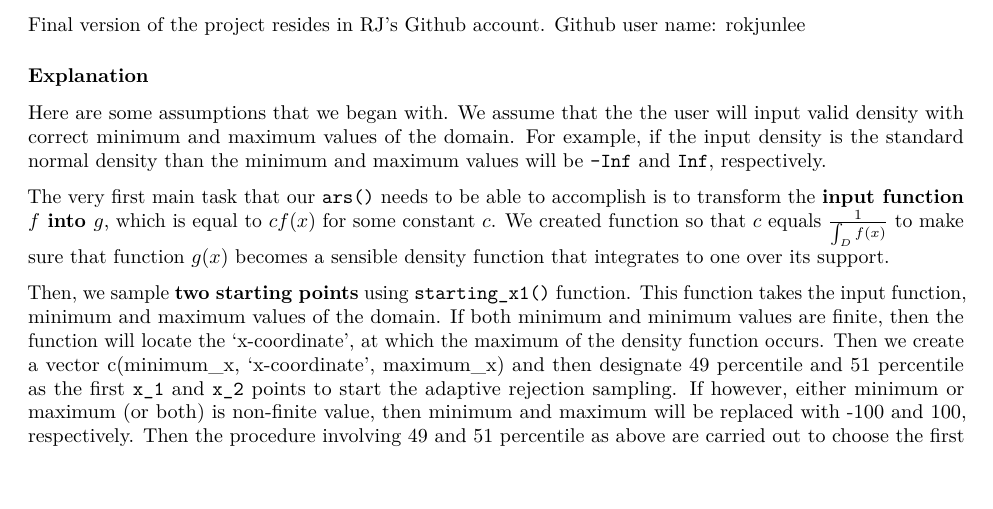
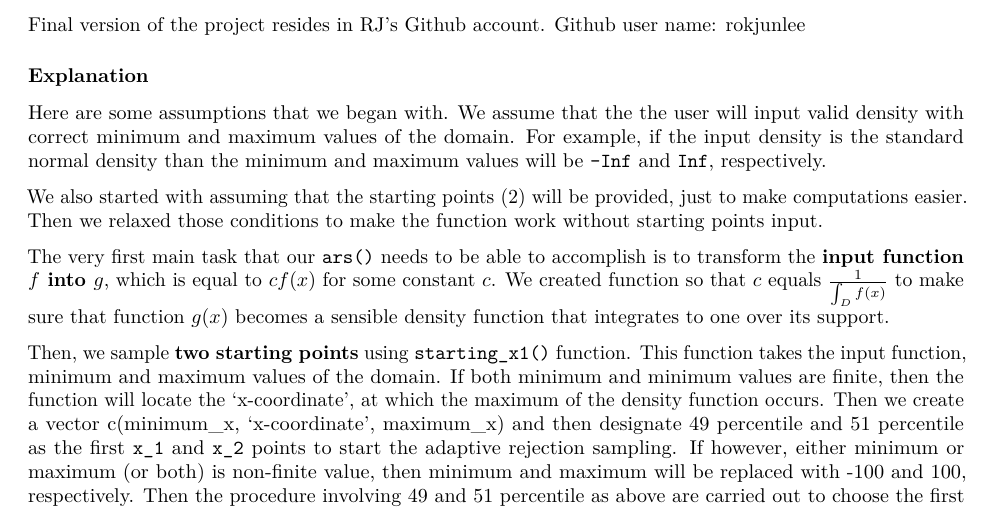
Before and after one commit to rokjunlee/ars, an R Markdown document (ARS-Explanation.Rmd): part of page 1 of 2, cut so that both start at the same text. Rendered offline with R 4.5, knitr and Pandoc, then LaTeX, with nearby package versions.

Commit message:
Update ARS-Explanation.Rmd

```diff
--- a/ARS-Explanation.Rmd
+++ b/ARS-Explanation.Rmd
@@ -17,6 +17,8 @@ Github user name: rokjunlee
 
 ### Explanation
 Here are some assumptions that we began with. We assume that the the user will input valid density with correct minimum and maximum values of the domain. For example, if the input density is the standard normal density than the minimum and maximum values will be `-Inf` and `Inf`, respectively.
+
+We also started with assuming that the starting points (2) will be provided, just to make computations easier. Then we relaxed those conditions to make the function work without starting points input.
 
 The very first main task that our `ars()` needs to be able to accomplish is to transform the **input function $f$ into $g$**, which is equal to $cf(x)$ for some constant $c$. We created function so that $c$ equals $\frac{1}{\int_{D} f(x)}$ to make sure that function $g(x)$ becomes a sensible density function that integrates to one over its support.
 
```
